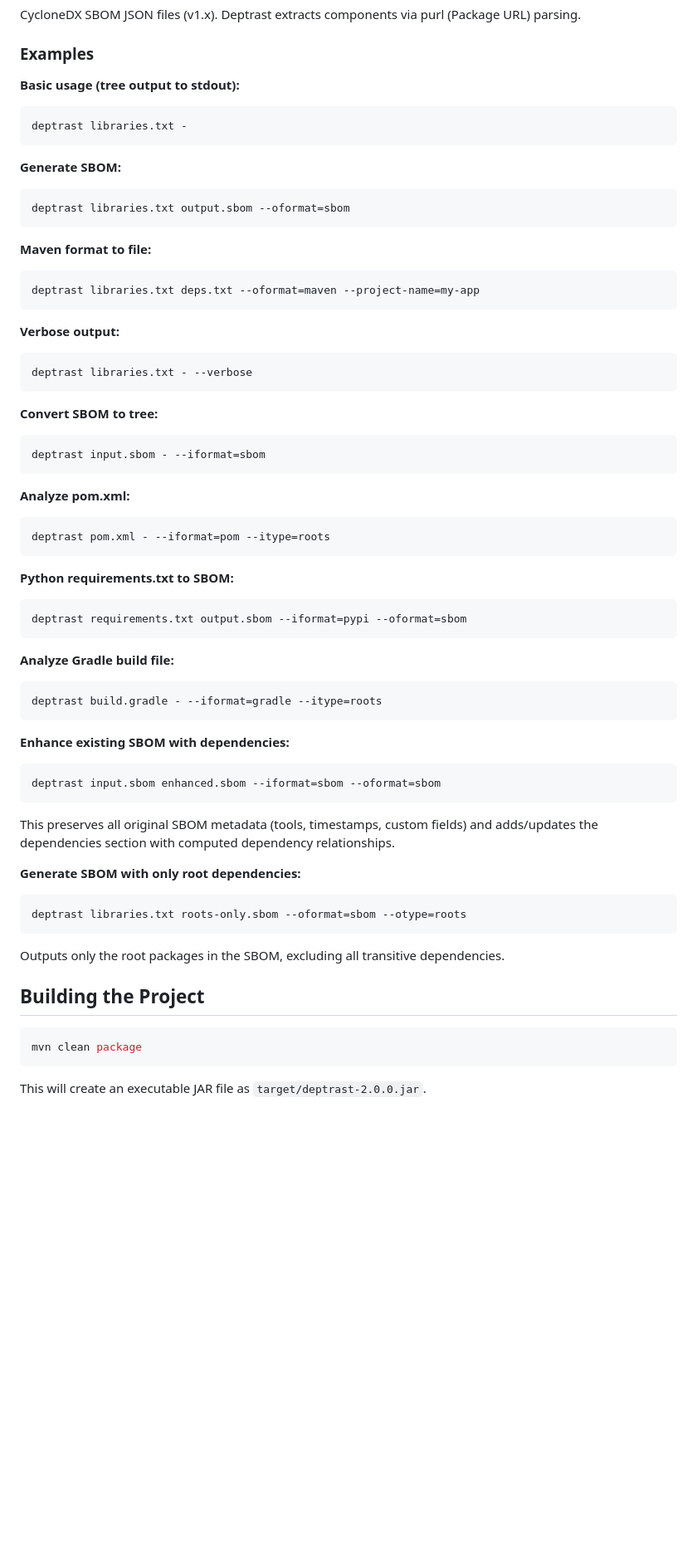
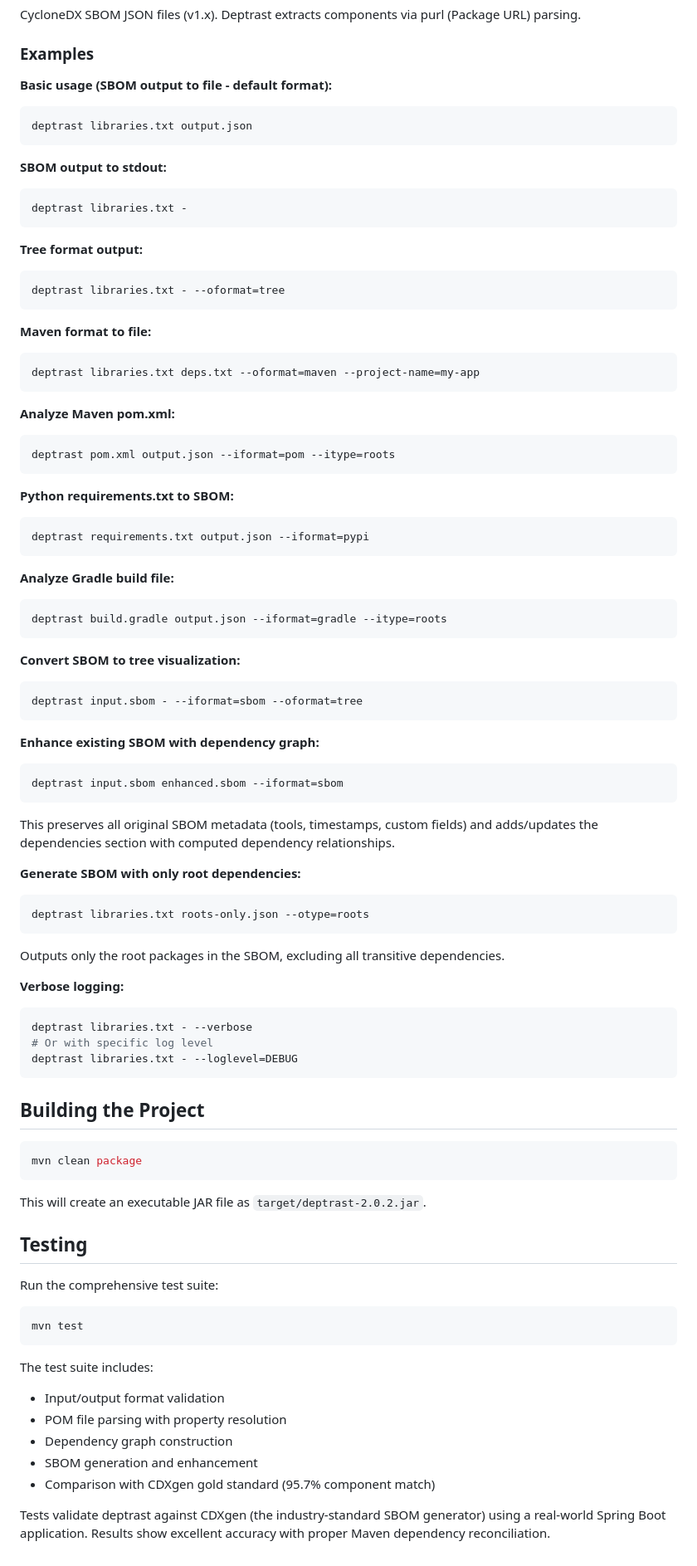
Before and after one commit to planetlevel/deptrast, a Markdown page: README.md, the part around one of its changes. Shown at 83% size. Drawn GitHub-style; blank space fills up the shorter version.

Commit message:
Update README with current defaults and testing info
- Update default output format to SBOM (changed from tree)
- Remove reference to deleted SECURITY-SETUP.md
- Update JAR filename to 2.0.2
- Add --loglevel option documentation
- Update all examples to reflect SBOM as default output
- Add Testing section with CDXgen comparison details
- Reorder examples to prioritize common use cases

````diff
--- a/README.md
+++ b/README.md
@@ -157,14 +167,19 @@ CycloneDX SBOM JSON files (v1.x). Deptrast extracts components via purl (Package
 
 ### Examples
 
-**Basic usage (tree output to stdout):**
+**Basic usage (SBOM output to file - default format):**
+```bash
+deptrast libraries.txt output.json
+```
+
+**SBOM output to stdout:**
 ```bash
 deptrast libraries.txt -
 ```
 
-**Generate SBOM:**
+**Tree format output:**
 ```bash
-deptrast libraries.txt output.sbom --oformat=sbom
+deptrast libraries.txt - --oformat=tree
 ```
 
 **Maven format to file:**
@@ -172,42 +187,44 @@ deptrast libraries.txt output.sbom --oformat=sbom
 deptrast libraries.txt deps.txt --oformat=maven --project-name=my-app
 ```
 
-**Verbose output:**
+**Analyze Maven pom.xml:**
 ```bash
-deptrast libraries.txt - --verbose
-```
-
-**Convert SBOM to tree:**
-```bash
-deptrast input.sbom - --iformat=sbom
-```
-
-**Analyze pom.xml:**
-```bash
-deptrast pom.xml - --iformat=pom --itype=roots
+deptrast pom.xml output.json --iformat=pom --itype=roots
 ```
 
 **Python requirements.txt to SBOM:**
 ```bash
-deptrast requirements.txt output.sbom --iformat=pypi --oformat=sbom
+deptrast requirements.txt output.json --iformat=pypi
 ```
 
 **Analyze Gradle build file:**
 ```bash
-deptrast build.gradle - --iformat=gradle --itype=roots
+deptrast build.gradle output.json --iformat=gradle --itype=roots
 ```
 
-**Enhance existing SBOM with dependencies:**
+**Convert SBOM to tree visualization:**
 ```bash
-deptrast input.sbom enhanced.sbom --iformat=sbom --oformat=sbom
+deptrast input.sbom - --iformat=sbom --oformat=tree
+```
+
+**Enhance existing SBOM with dependency graph:**
+```bash
+deptrast input.sbom enhanced.sbom --iformat=sbom
 ```
 This preserves all original SBOM metadata (tools, timestamps, custom fields) and adds/updates the dependencies section with computed dependency relationships.
 
 **Generate SBOM with only root dependencies:**
 ```bash
-deptrast libraries.txt roots-only.sbom --oformat=sbom --otype=roots
+deptrast libraries.txt roots-only.json --otype=roots
 ```
 Outputs only the root packages in the SBOM, excluding all transitive dependencies.
+
+**Verbose logging:**
+```bash
+deptrast libraries.txt - --verbose
+# Or with specific log level
+deptrast libraries.txt - --loglevel=DEBUG
+```
 
 ## Building the Project
 
@@ -215,4 +232,21 @@ Outputs only the root packages in the SBOM, excluding all transitive dependencie
 mvn clean package
 ```
 
-This will create an executable JAR file as `target/deptrast-2.0.0.jar`.
+This will create an executable JAR file as `target/deptrast-2.0.2.jar`.
+
+## Testing
+
+Run the comprehensive test suite:
+
+```bash
+mvn test
+```
+
+The test suite includes:
+- Input/output format validation
+- POM file parsing with property resolution
+- Dependency graph construction
+- SBOM generation and enhancement
+- Comparison with CDXgen gold standard (95.7% component match)
+
+Tests validate deptrast against CDXgen (the industry-standard SBOM generator) using a real-world Spring Boot application. Results show excellent accuracy with proper Maven dependency reconciliation.
````
Also changed, not shown: other parts of README.md (+14 -4 lines).
